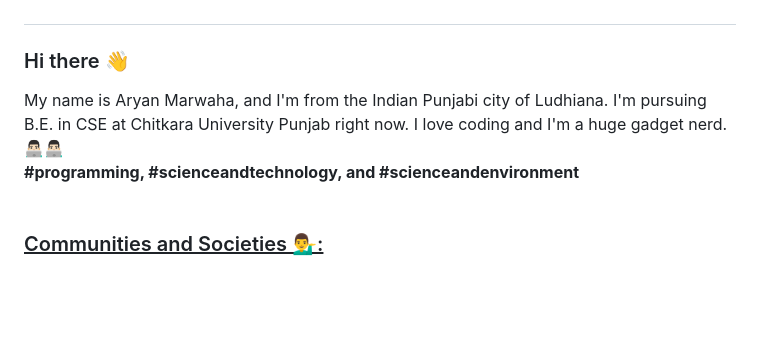
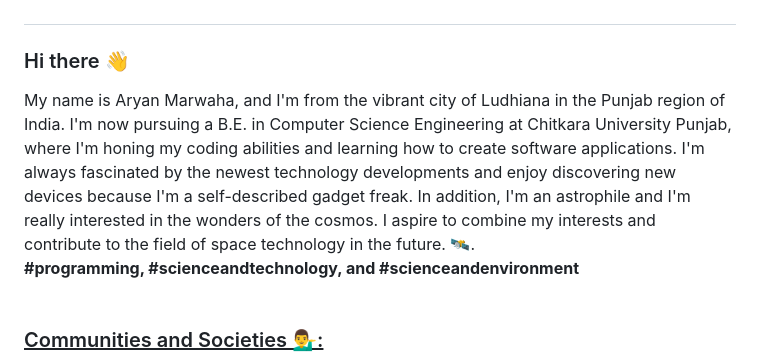
Before and after one commit to aryanmarwaha/aryanmarwaha, a Markdown page: README.md, the part around the change. Drawn GitHub-style; blank space fills up the shorter version.

```diff
--- a/README.md
+++ b/README.md
@@ -39,7 +39,7 @@
 <h1></h1>
 <div id="header">
   <h3>Hi there 👋</h3>
-My name is Aryan Marwaha, and I'm from the Indian Punjabi city of Ludhiana. I'm pursuing B.E. in CSE at Chitkara University Punjab right now. I love coding and I'm a huge gadget nerd. 👨🏻‍💻👨🏻‍💻
+My name is Aryan Marwaha, and I'm from the vibrant city of Ludhiana in the Punjab region of India. I'm now pursuing a B.E. in Computer Science Engineering at Chitkara University Punjab, where I'm honing my coding abilities and learning how to create software applications. I'm always fascinated by the newest technology developments and enjoy discovering new devices because I'm a self-described gadget freak. In addition, I'm an astrophile and I'm really interested in the wonders of the cosmos. I aspire to combine my interests and contribute to the field of space technology in the future. 🛰️.
 <br>
   <b>#programming, #scienceandtechnology, and #scienceandenvironment</b>
 </div>
```
